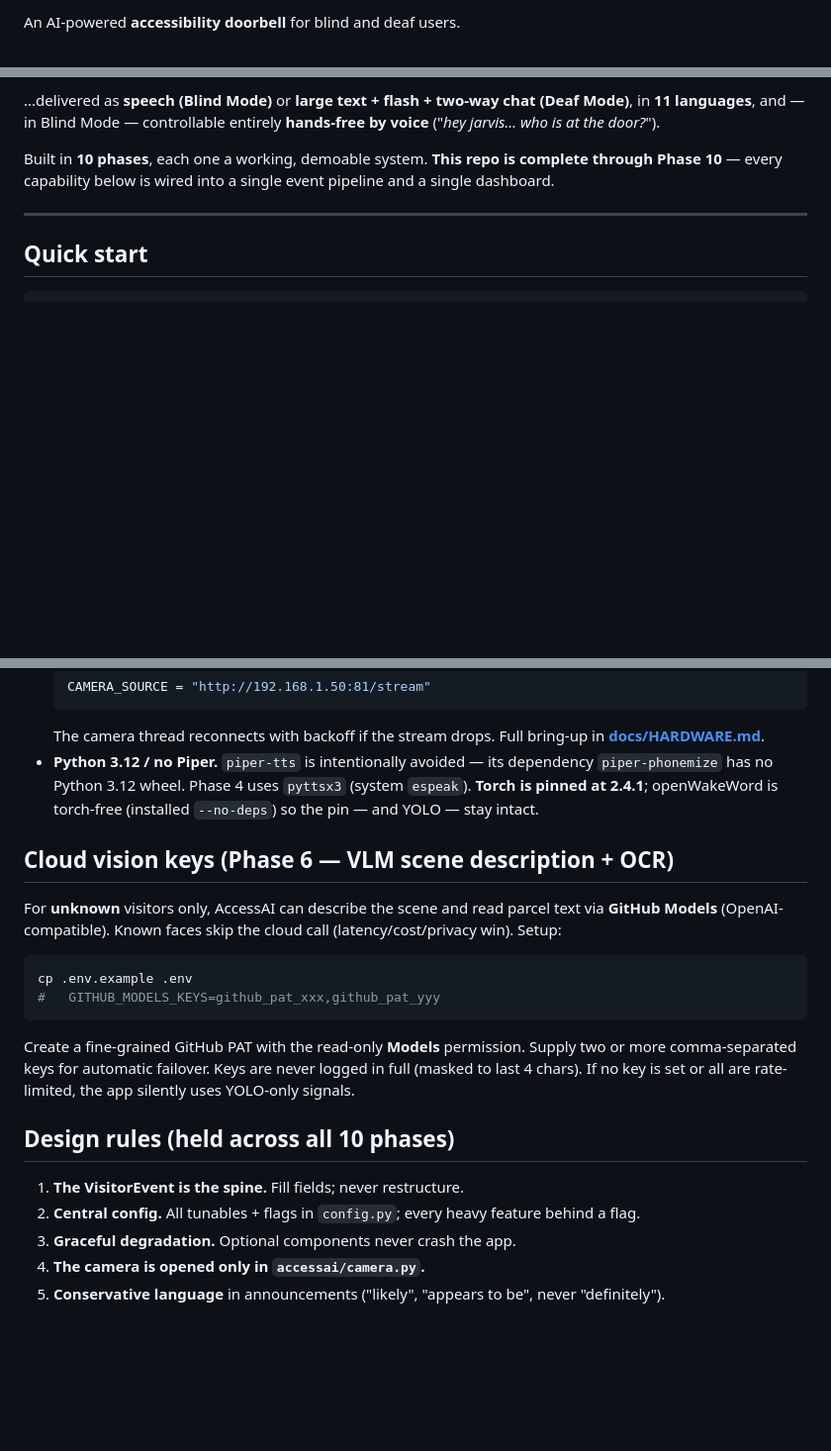
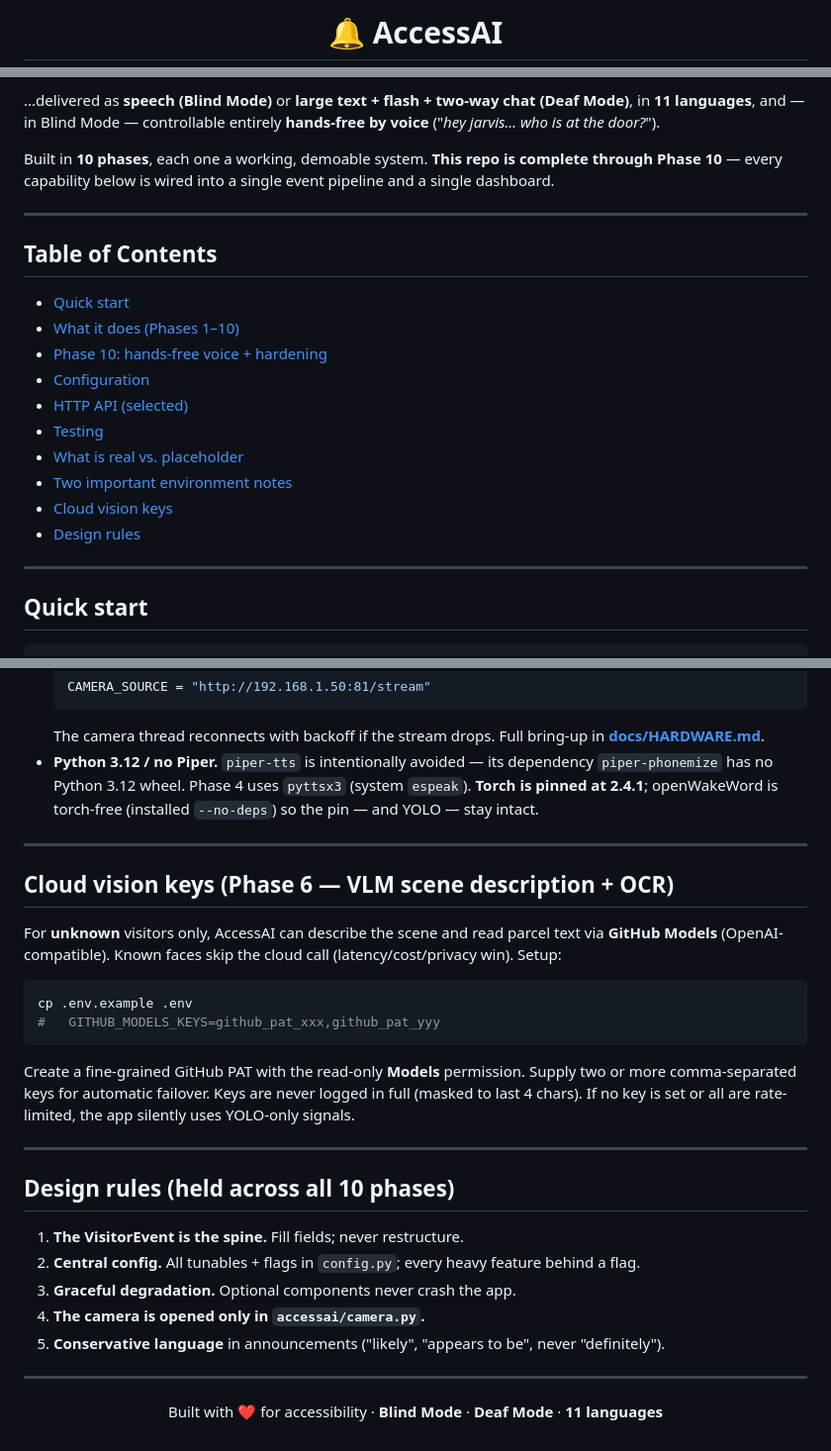
Before and after one commit to vineeey/Access-AI, a Markdown page: README.md, 3 parts joined by grey strips. Shown at 99% size. GitHub-like rendering; blank space fills up the shorter version.

Commit message:
Add polished styling to README with hero, badges, and table of contents

```diff
--- a/README.md
+++ b/README.md
@@ -2,3 +2,3 @@
 
-An AI-powered **accessibility doorbell** for blind and deaf users.
+# 🔔 AccessAI
 
@@ -15,6 +25,21 @@ on your behalf and communicates through the sense you have:
 Built in **10 phases**, each one a working, demoable system. **This repo is
 complete through Phase 10** — every capability below is wired into a single
 event pipeline and a single dashboard.
+
+---
+
+## Table of Contents
+
+- [Quick start](#quick-start)
+- [What it does (Phases 1–10)](#what-it-does-phases-110)
+- [Phase 10: hands-free voice + hardening](#phase-10-hands-free-voice--hardening)
+- [Configuration](#configuration)
+- [HTTP API (selected)](#http-api-selected)
+- [Testing](#testing)
+- [What is real vs. placeholder](#what-is-real-vs-placeholder)
+- [Two important environment notes](#two-important-environment-notes)
+- [Cloud vision keys](#cloud-vision-keys-phase-6--vlm-scene-description--ocr)
+- [Design rules](#design-rules-held-across-all-10-phases)
 
 ---
 
@@ -218,6 +243,8 @@ active; without it the app falls back to YOLO-only signals (never blocked).
   (system `espeak`). **Torch is pinned at 2.4.1**; openWakeWord is torch-free
   (installed `--no-deps`) so the pin — and YOLO — stay intact.
 
+---
+
 ## Cloud vision keys (Phase 6 — VLM scene description + OCR)
 
 For **unknown** visitors only, AccessAI can describe the scene and read parcel
@@ -234,6 +261,8 @@ Supply two or more comma-separated keys for automatic failover. Keys are never
 logged in full (masked to last 4 chars). If no key is set or all are
 rate-limited, the app silently uses YOLO-only signals.
 
+---
+
 ## Design rules (held across all 10 phases)
 
 1. **The VisitorEvent is the spine.** Fill fields; never restructure.
@@ -243,3 +272,11 @@ rate-limited, the app silently uses YOLO-only signals.
 4. **The camera is opened only in `accessai/camera.py`.**
 5. **Conservative language** in announcements ("likely", "appears to be", never
    "definitely").
+
+<div align="center">
+
+---
+
+Built with ❤️ for accessibility · **Blind Mode** · **Deaf Mode** · **11 languages**
+
+</div>
```
Also changed, not shown: other parts of README.md (+13 -3 lines).
